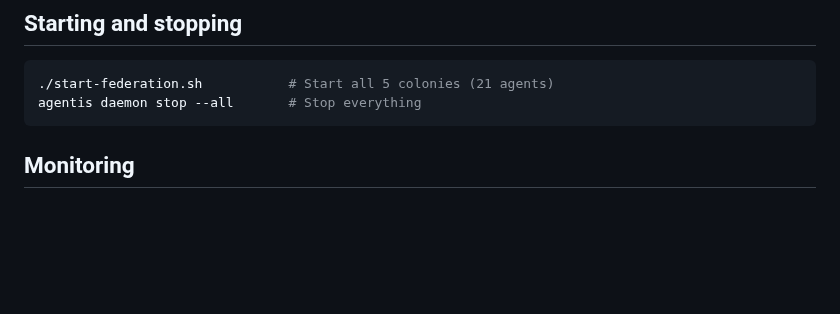
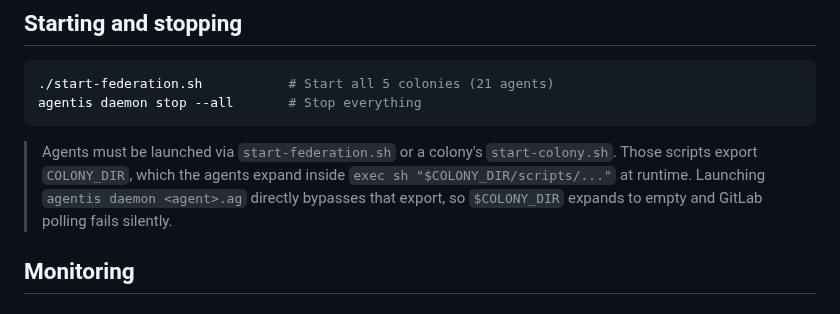
Before and after one commit to Replikanti/agentis-colonies, a Markdown page: dev-apprenticeship/README.md, the part around the change. Rendered like a GitHub page; blank space fills up the shorter version.

Commit message:
docs: document start-colony.sh requirement for COLONY_DIR
Addresses review nitpick #8 on PR #90: launching an agent via
`agentis daemon <agent>.ag` directly (not through start-colony.sh)
leaves COLONY_DIR unset, which causes `exec sh "$COLONY_DIR/scripts/..."`
to expand to `"/scripts/..."` at runtime. The `try { ... } catch`
blocks around each exec swallow the error, so the failure is silent.
Call this out in the Starting section of the README so operators who
try to run a single agent in isolation know why it fails.

Co-Authored-By: Claude Opus 4.6 <noreply@anthropic.com>

````diff
--- a/dev-apprenticeship/README.md
+++ b/dev-apprenticeship/README.md
@@ -56,6 +56,12 @@ The install script checks prerequisites, creates configs for all 5 colonies, wri
 ./start-federation.sh           # Start all 5 colonies (21 agents)
 agentis daemon stop --all       # Stop everything
 ```
+
+> Agents must be launched via `start-federation.sh` or a colony's
+> `start-colony.sh`. Those scripts export `COLONY_DIR`, which the
+> agents expand inside `exec sh "$COLONY_DIR/scripts/..."` at runtime.
+> Launching `agentis daemon <agent>.ag` directly bypasses that export,
+> so `$COLONY_DIR` expands to empty and GitLab polling fails silently.
 
 ## Monitoring
 
````
